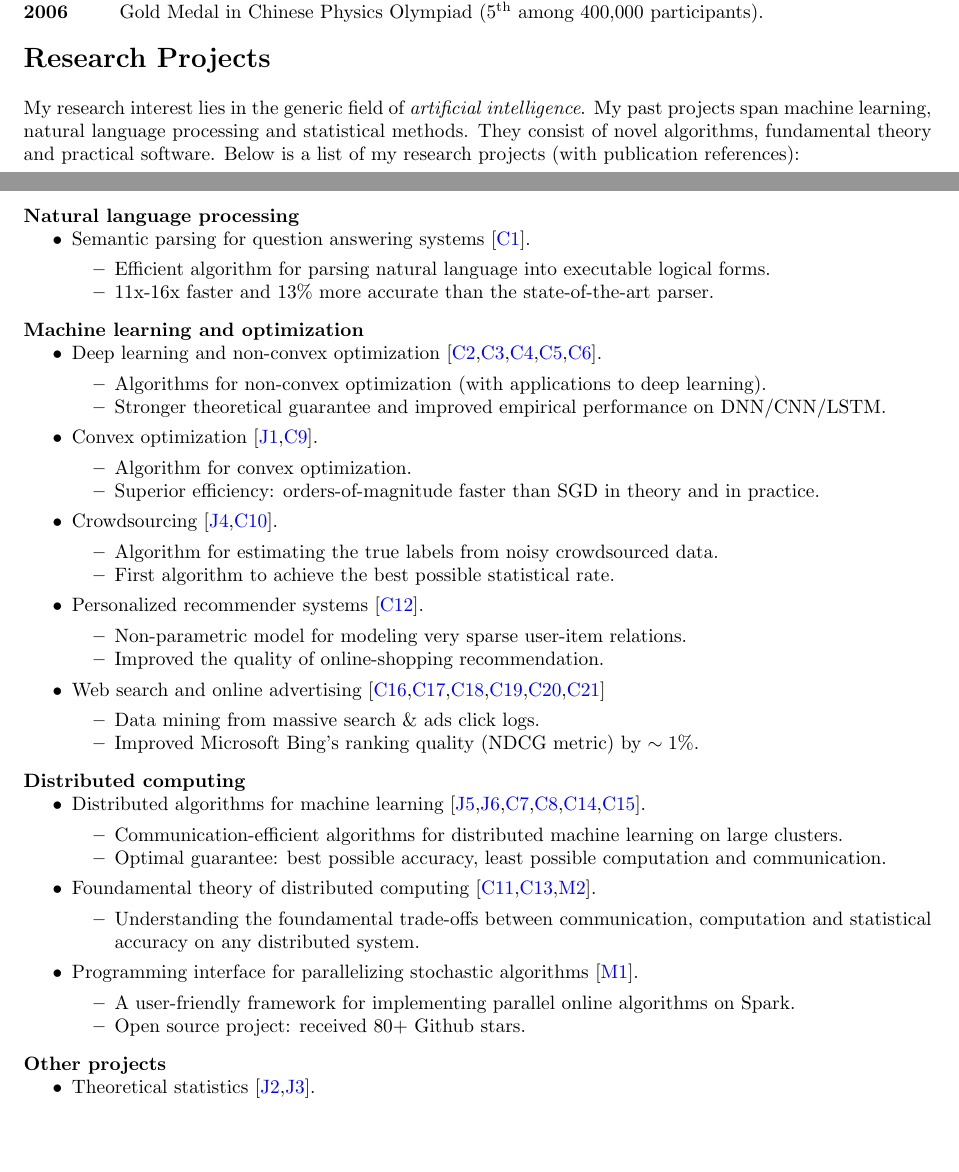
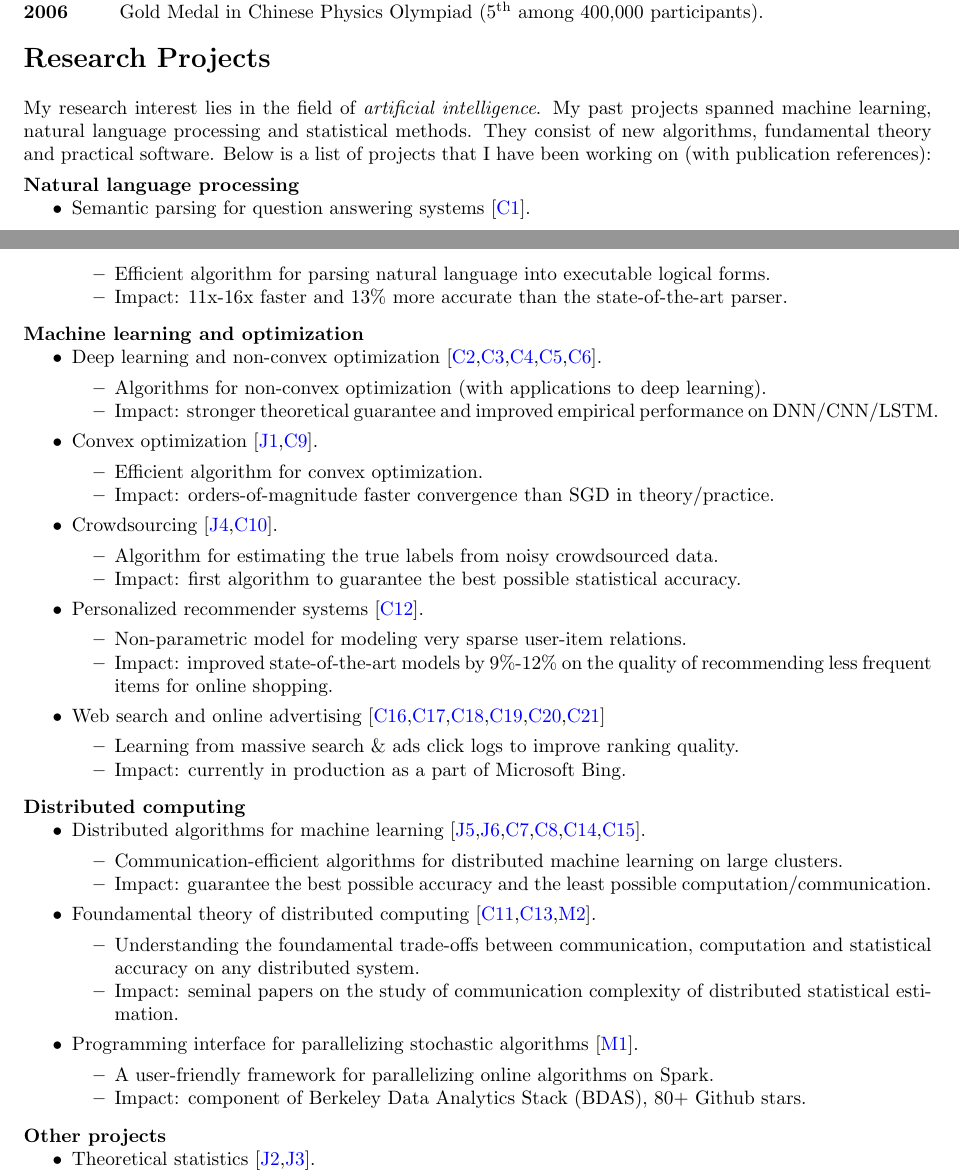
Before and after one commit to zhangyuc/zhangyuc.github.io, a LaTeX CV (CV/CV.tex): two parts of pages 1 and 2 of 4, joined at a grey line, cut so that both start at the same text, the shorter picture padded with empty space. Compiled offline with pdfLaTeX.

Commit message:
update CV

```diff
--- a/CV/CV.tex
+++ b/CV/CV.tex
@@ -1,7 +1,5 @@
-\documentclass{res} % default is 10 pt
-%\usepackage{helvetica} % uses helvetica postscript font (download helvetica.sty)
-%\usepackage{newcent}   % uses new century schoolbook postscript font
-\setlength{\textheight}{8.5in} % increase text height to fit resume on 1 page
+\documentclass{res}
+\setlength{\textheight}{8.6in} % increase text height to fit resume on 1 page
 \newsectionwidth{0pt}  % So the text is not indented under section headings
 \usepackage[colorlinks,urlcolor=blue,linkcolor=blue,anchorcolor=blue,citecolor=blue]{hyperref}
 \usepackage{enumitem}
@@ -70,5 +68,5 @@ Bachelor of Engineering in Computer Science\\
 
 {\bf\Large Research Projects}
 
-My research interest lies in the generic field of \emph{artificial intelligence}. My past projects span machine learning, natural language processing and statistical methods. They consist of novel algorithms, fundamental theory and practical software. Below is a list of my research projects (with publication references):
+My research interest lies in the field of \emph{artificial intelligence}. My past projects spanned machine learning, natural language processing and statistical methods. They consist of new algorithms, fundamental theory and practical software. Below is a list of projects that I have been working on (with publication references):
 
@@ -79,7 +76,7 @@ My research interest lies in the generic field of \emph{artificial intelligence}
 \item Semantic parsing for question answering systems [\ref{macro-emnlp17}].
 \begin{my_item}
 \item Efficient algorithm for parsing natural language into executable logical forms.
-\item 11x-16x faster and 13\% more accurate than the state-of-the-art parser.
+\item Impact: 11x-16x faster and 13\% more accurate than the state-of-the-art parser.
 \end{my_item}
 \end{my_item}
 
@@ -89,27 +86,27 @@ My research interest lies in the generic field of \emph{artificial intelligence}
 \item Deep learning and non-convex optimization [\ref{convexified-icml17},\ref{a-hitting-colt17},\ref{on-the-learnability-aistats17},\ref{local-nips16},\ref{l1-icml16}].
 \begin{my_item}
 \item Algorithms for non-convex optimization (with applications to deep learning).
-\item Stronger theoretical guarantee and improved empirical performance on DNN/CNN/LSTM.
+\item Impact: stronger theoretical guarantee and improved empirical performance on DNN/CNN/LSTM.
 \end{my_item}
 \item Convex optimization [\ref{stochastic-jmlr},\ref{stochastic-icml15}].
 \begin{my_item}
-\item Algorithm for convex optimization.
-\item Superior efficiency: orders-of-magnitude faster than SGD in theory and in practice.
+\item Efficient algorithm for convex optimization.
+\item Impact: orders-of-magnitude faster convergence than SGD in theory/practice.
 \end{my_item}
 \item Crowdsourcing [\ref{spectral-jmlr},\ref{spectral-nips14}].
 \begin{my_item}
 \item Algorithm for estimating the true labels from noisy crowdsourced data.
-\item First algorithm to achieve the best possible statistical rate.
+\item Impact: first algorithm to guarantee the best possible statistical accuracy.
 \end{my_item}
 \item Personalized recommender systems [\ref{taxonomy-wsdm14}].
 \begin{my_item}
 \item Non-parametric model for modeling very sparse user-item relations.
-\item Improved the quality of online-shopping recommendation.
+\item Impact: improved state-of-the-art models by 9\%-12\% on the quality of recommending less frequent items for online shopping.
 \end{my_item}
 \item Web search and online advertising [\ref{understanding-wsdm12},\ref{user-kdd11},\ref{characterize-www11},\ref{learning-cikm10},\ref{explore-cikm10},\ref{incorporating-sigir10}]
 \begin{my_item}
-\item Data mining from massive search \& ads click logs.
-\item Improved Microsoft Bing's ranking quality (NDCG metric) by $\sim1\%$.
+\item Learning from massive search \& ads click logs to improve ranking quality.
+\item Impact: currently in production as a part of Microsoft Bing.
 \end{my_item}
 \end{my_item}
 
@@ -119,16 +116,17 @@ My research interest lies in the generic field of \emph{artificial intelligence}
 \item Distributed algorithms for machine learning [\ref{divide-jmlr},\ref{communication-jmlr},\ref{distributed-icml15},\ref{communication-icml15},\ref{divide-colt13},\ref{communication-nips12}].
 \begin{my_item}
 \item Communication-efficient algorithms for distributed machine learning on large clusters.
-\item Optimal guarantee: best possible accuracy, least possible computation and communication.
+\item Impact: guarantee the best possible accuracy and the least possible computation/communication.
 \end{my_item}
 \item Foundamental theory of distributed computing [\ref{lower-colt14},\ref{information-nips13},\ref{optimality}].
 \begin{my_item}
 \item Understanding the foundamental trade-offs between communication, computation and statistical accuracy on any distributed system.
+\item Impact: seminal papers on the study of communication complexity of distributed statistical estimation.
 \end{my_item}
 \item Programming interface for parallelizing stochastic algorithms [\ref{splash}].
 \begin{my_item}
-\item A user-friendly framework for implementing parallel online algorithms on Spark.
-\item Open source project: received 80+ Github stars.
+\item A user-friendly framework for parallelizing online algorithms on Spark.
+\item Impact: component of Berkeley Data Analytics Stack (BDAS), 80+ Github stars.
 \end{my_item}
 \end{my_item}
 
```
Also changed, not shown: CV/CV.pdf, CV/CV.tex (1 more changed lines).
